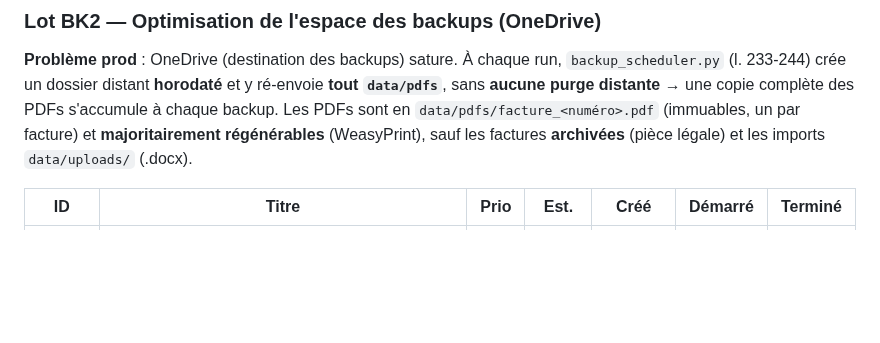
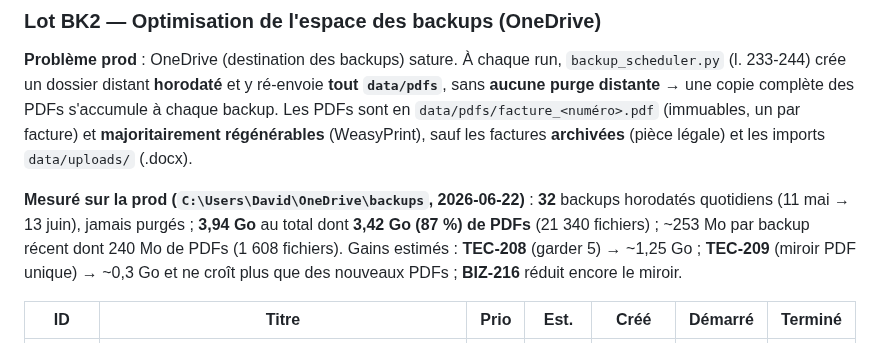
Before and after one commit to davidp57/solde, a Markdown page: doc/backlog.md, the part around the change. Rendered like a GitHub page; blank space fills up the shorter version.

Commit message:
docs(backlog): add measured prod figures to Lot BK2
OneDrive\backups: 32 daily un-pruned backups, 3.94 GB total, 3.42 GB (87%) PDFs
(21340 files); ~240 MB of PDFs duplicated per run. Quantifies the savings of
TEC-208/TEC-209/BIZ-216.

Co-Authored-By: Claude Opus 4.8 <noreply@anthropic.com>

```diff
--- a/doc/backlog.md
+++ b/doc/backlog.md
@@ -77,6 +77,8 @@ Constats de la revue détaillée de la PR #96 (réalisée à la place de Sourcer
 ### Lot BK2 — Optimisation de l'espace des backups (OneDrive)
 
 **Problème prod** : OneDrive (destination des backups) sature. À chaque run, `backup_scheduler.py` (l. 233-244) crée un dossier distant **horodaté** et y ré-envoie **tout `data/pdfs`**, sans **aucune purge distante** → une copie complète des PDFs s'accumule à chaque backup. Les PDFs sont en `data/pdfs/facture_<numéro>.pdf` (immuables, un par facture) et **majoritairement régénérables** (WeasyPrint), sauf les factures **archivées** (pièce légale) et les imports `data/uploads/` (.docx).
+
+**Mesuré sur la prod (`C:\Users\David\OneDrive\backups`, 2026-06-22)** : **32** backups horodatés quotidiens (11 mai → 13 juin), jamais purgés ; **3,94 Go** au total dont **3,42 Go (87 %) de PDFs** (21 340 fichiers) ; ~253 Mo par backup récent dont 240 Mo de PDFs (1 608 fichiers). Gains estimés : **TEC-208** (garder 5) → ~1,25 Go ; **TEC-209** (miroir PDF unique) → ~0,3 Go et ne croît plus que des nouveaux PDFs ; **BIZ-216** réduit encore le miroir.
 
 | ID | Titre | Prio | Est. | Créé | Démarré | Terminé |
 | --- | --- | --- | --- | --- | --- | --- |
```
